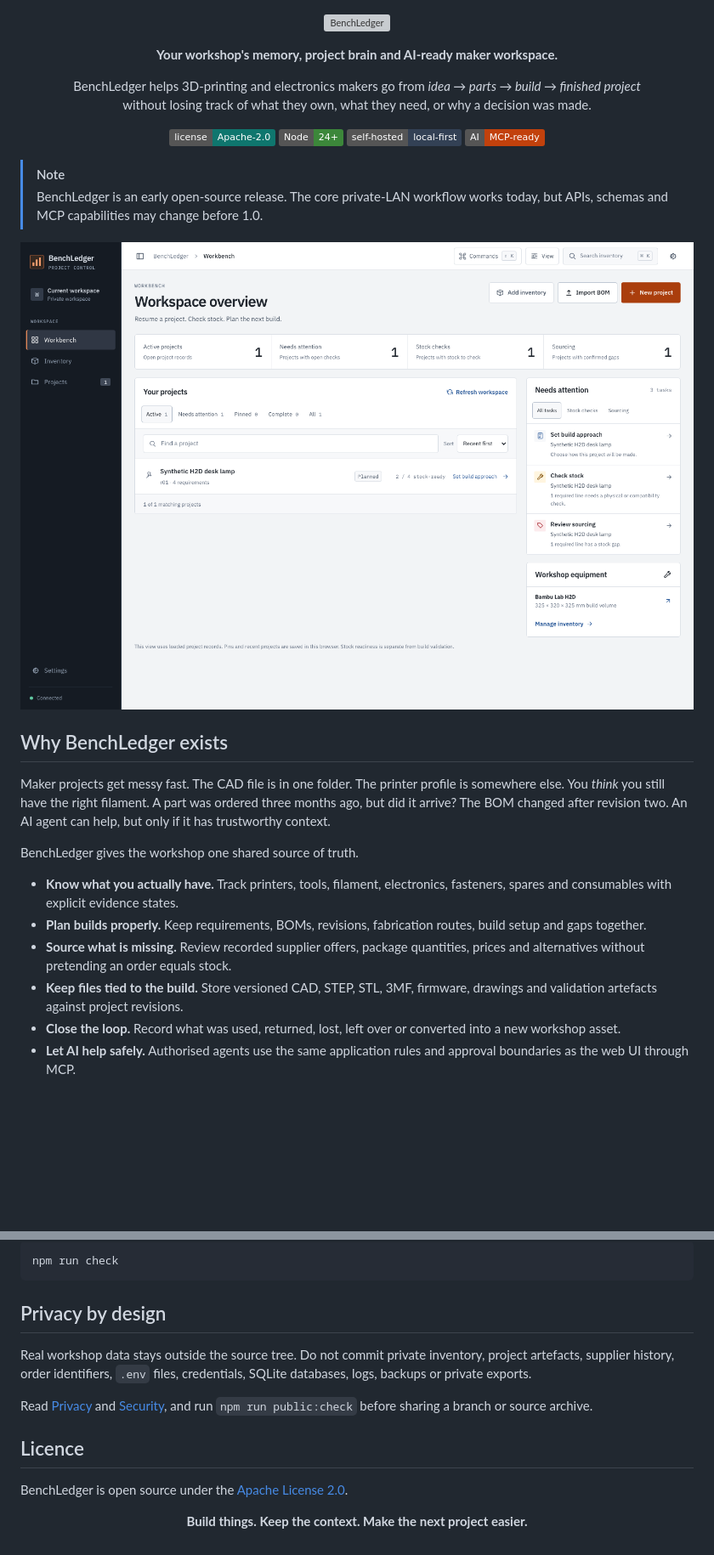
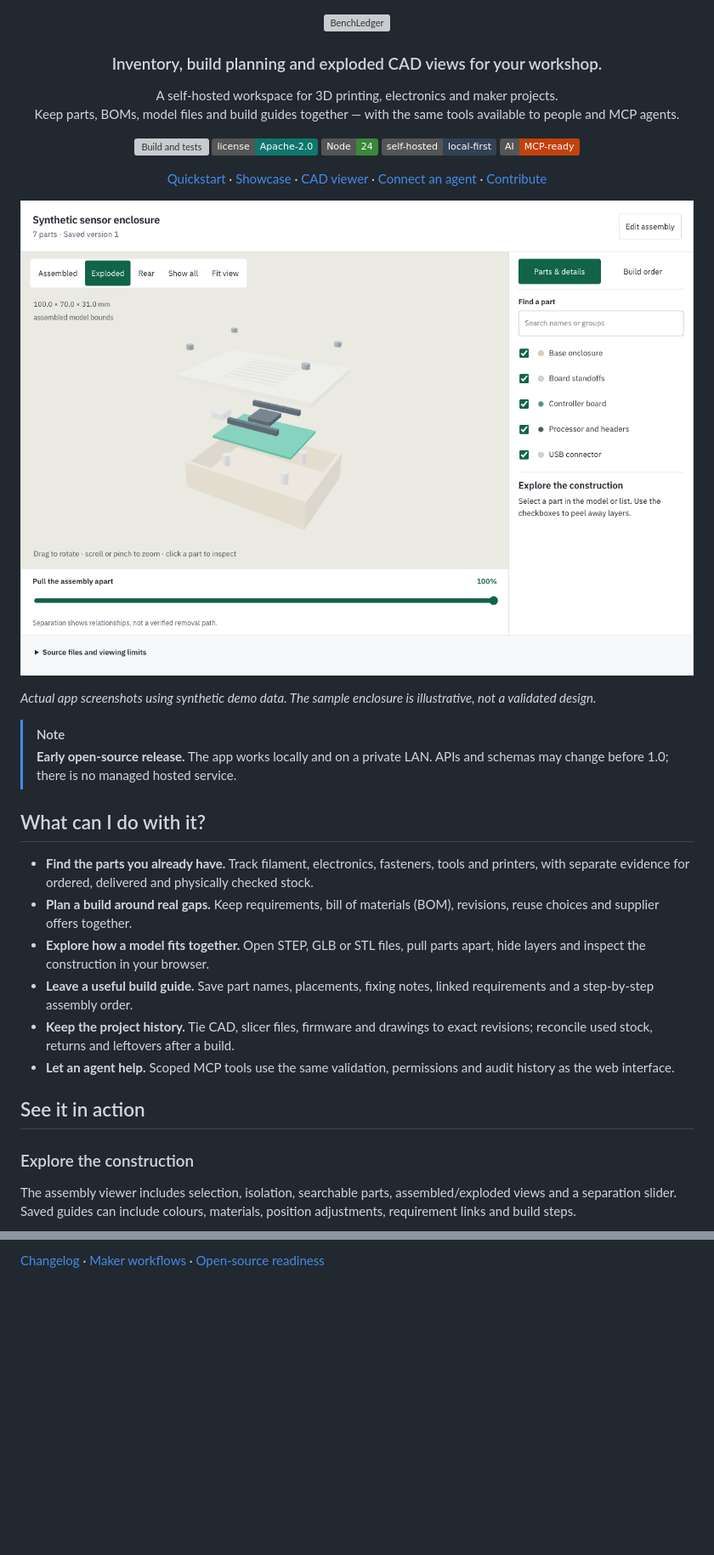
Before and after one commit to newtonlorenz/benchledger, a Markdown page: README.md, 2 parts joined by grey strips. Shown at 85% size. Rendered like a GitHub page; pictures changed too: docs/assets/showcase/assembly-exploded.png (added); badges without logos; blank space fills up the shorter version; grey boxes are pictures that could not be loaded.

````diff
--- a/README.md
+++ b/README.md
@@ -2,35 +2,39 @@
   <img src="docs/assets/benchledger-lockup.svg" alt="BenchLedger" width="560">
 </p>
 
-<p align="center"><strong>Your workshop's memory, project brain and AI-ready maker workspace.</strong></p>
+<h3 align="center">Inventory, build planning and exploded CAD views for your workshop.</h3>
+
+<p align="center">A self-hosted workspace for 3D printing, electronics and maker projects.<br>Keep parts, BOMs, model files and build guides together — with the same tools available to people and MCP agents.</p>
 
 <p align="center">
-  BenchLedger helps 3D-printing and electronics makers go from <em>idea → parts → build → finished project</em><br>
-  without losing track of what they own, what they need, or why a decision was made.
+  <a href="https://github.com/newtonlorenz/benchledger/actions/workflows/check.yml"><img alt="Build and tests" src="https://github.com/newtonlorenz/benchledger/actions/workflows/check.yml/badge.svg"></a>
+  <a href="LICENSE"><img alt="Apache 2.0 licence" src="https://img.shields.io/badge/license-Apache--2.0-0f766e"></a>
+  <img alt="Node 24" src="https://img.shields.io/badge/Node-24-3c873a">
+  <img alt="Self-hosted" src="https://img.shields.io/badge/self--hosted-local--first-334155">
+  <a href="docs/agent-quickstart.md"><img alt="Model Context Protocol" src="https://img.shields.io/badge/AI-MCP--ready-c2410c"></a>
 </p>
 
-<p align="center">
-  <img alt="Apache 2.0" src="https://img.shields.io/badge/license-Apache--2.0-0f766e">
-  <img alt="Node 24+" src="https://img.shields.io/badge/Node-24%2B-3c873a">
-  <img alt="Self-hosted" src="https://img.shields.io/badge/self--hosted-local--first-334155">
-  <img alt="MCP ready" src="https://img.shields.io/badge/AI-MCP--ready-c2410c">
-</p>
+<p align="center"><a href="#try-it-locally">Quickstart</a> · <a href="#see-it-in-action">Showcase</a> · <a href="docs/assembly-explorer.md">CAD viewer</a> · <a href="docs/agent-quickstart.md">Connect an agent</a> · <a href="CONTRIBUTING.md">Contribute</a></p>
+
+![BenchLedger assembly explorer separating the cover, circuit board, fasteners and base of a synthetic electronics enclosure](docs/assets/showcase/assembly-exploded.png)
+
+*Actual app screenshots using synthetic demo data. The sample enclosure is illustrative, not a validated design.*
 
 > [!NOTE]
-> BenchLedger is an early open-source release. The core private-LAN workflow works today, but APIs, schemas and MCP capabilities may change before 1.0.
+> **Early open-source release.** The app works locally and on a private LAN. APIs and schemas may change before 1.0; there is no managed hosted service.
 
-![BenchLedger workbench showing active maker projects, stock checks, sourcing tasks and workshop equipment](docs/assets/benchledger-workspace.png)
+## What can I do with it?
 
-## Why BenchLedger exists
+- **Find the parts you already have.** Track filament, electronics, fasteners, tools and printers, with separate evidence for ordered, delivered and physically checked stock.
+- **Plan a build around real gaps.** Keep requirements, bill of materials (BOM), revisions, reuse choices and supplier offers together.
+- **Explore how a model fits together.** Open STEP, GLB or STL files, pull parts apart, hide layers and inspect the construction in your browser.
+- **Leave a useful build guide.** Save part names, placements, fixing notes, linked requirements and a step-by-step assembly order.
+- **Keep the project history.** Tie CAD, slicer files, firmware and drawings to exact revisions; reconcile used stock, returns and leftovers after a build.
+- **Let an agent help.** Scoped MCP tools use the same validation, permissions and audit history as the web interface.
 
-Maker projects get messy fast. The CAD file is in one folder. The printer profile is somewhere else. You *think* you still have the right filament. A part was ordered three months ago, but did it arrive? The BOM changed after revision two. An AI agent can help, but only if it has trustworthy context.
+## See it in action
 
-BenchLedger gives the workshop one shared source of truth.
+### Explore the construction
 
-- **Know what you actually have.** Track printers, tools, filament, electronics, fasteners, spares and consumables with explicit evidence states.
-- **Plan builds properly.** Keep requirements, BOMs, revisions, fabrication routes, build setup and gaps together.
-- **Source what is missing.** Review recorded supplier offers, package quantities, prices and alternatives without pretending an order equals stock.
-- **Keep files tied to the build.** Store versioned CAD, STEP, STL, 3MF, firmware, drawings and validation artefacts against project revisions.
-- **Close the loop.** Record what was used, returned, lost, left over or converted into a new workshop asset.
-- **Let AI help safely.** Authorised agents use the same application rules and approval boundaries as the web UI through MCP.
+The assembly viewer includes selection, isolation, searchable parts, assembled/exploded views and a separation slider. Saved guides can include colours, materials, position adjustments, requirement links and build steps.
 
@@ -140,16 +140,2 @@ Before submitting a change, run the smallest relevant tests. The complete releas
 
-```bash
-npm run check
-```
-
-## Privacy by design
-
-Real workshop data stays outside the source tree. Do not commit private inventory, project artefacts, supplier history, order identifiers, `.env` files, credentials, SQLite databases, logs, backups or private exports.
-
-Read [Privacy](docs/privacy.md) and [Security](SECURITY.md), and run `npm run public:check` before sharing a branch or source archive.
-
-## Licence
-
-BenchLedger is open source under the [Apache License 2.0](LICENSE).
-
-<p align="center"><strong>Build things. Keep the context. Make the next project easier.</strong></p>
+[Changelog](CHANGELOG.md) · [Maker workflows](docs/maker-workflows.md) · [Open-source readiness](docs/open-source-readiness.md)
````
Also changed, not shown: other parts of README.md (+53 -57 lines), docs/assembly-explorer.md (+3 -0 lines), docs/showcase.md (added, +51 -0 lines), docs/assets/showcase/assembly-dark.png (added), docs/assets/showcase/workbench.png (added), 5 other files.
